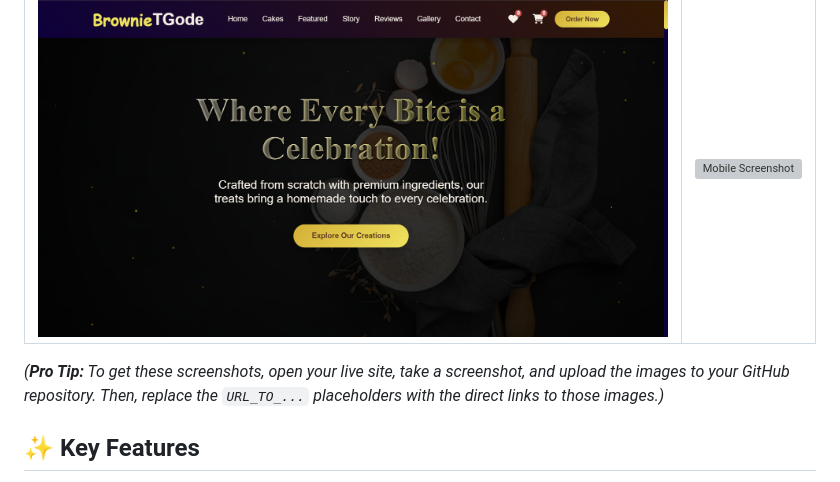
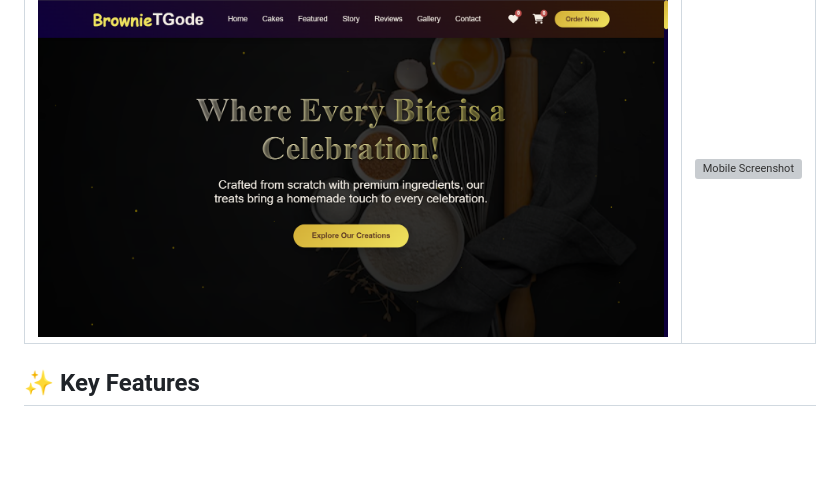
Before and after one commit to Sharan-Kumar-R/Baking-Business, a Markdown page: README.md, the part around the change. Rendered like a GitHub page; blank space fills up the shorter version; grey boxes are pictures that could not be loaded.

```diff
--- a/README.md
+++ b/README.md
@@ -18,7 +18,6 @@ Here's a glimpse of the project on different devices.
 | :---: | :---: |
 | ![Desktop Screenshot](https://github.com/Sharan-Kumar-R/Baking-Business/blob/main/Desktop.png) | ![Mobile Screenshot](<URL_TO_YOUR_MOBILE_SCREENSHOT.png>) |
 
-*(**Pro Tip:** To get these screenshots, open your live site, take a screenshot, and upload the images to your GitHub repository. Then, replace the `URL_TO_...` placeholders with the direct links to those images.)*
 
 ## ✨ Key Features
 
```
